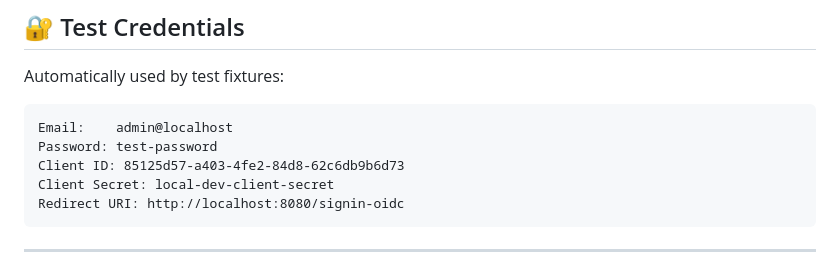
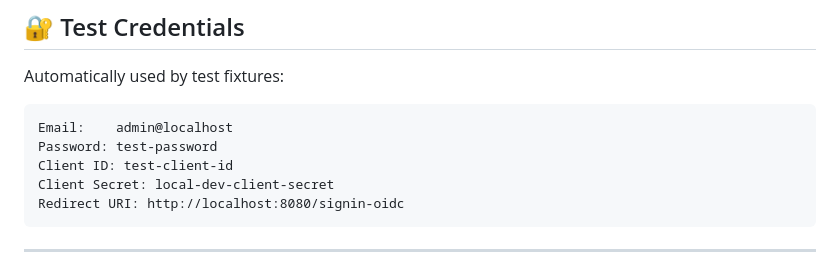
Before and after one commit to Plainscope/oidc-provider, a Markdown page: docs/testing/reference.md, the part around the change. GitHub-like rendering.

Commit message:
security: replace hardcoded credentials with test values

````diff
--- a/docs/testing/reference.md
+++ b/docs/testing/reference.md
@@ -221,7 +221,7 @@ Automatically used by test fixtures:
 ```
 Email:    admin@localhost
 Password: test-password
-Client ID: 85125d57-a403-4fe2-84d8-62c6db9b6d73
+Client ID: test-client-id
 Client Secret: local-dev-client-secret
 Redirect URI: http://localhost:8080/signin-oidc
 ```
````
